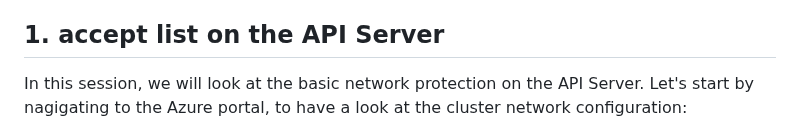
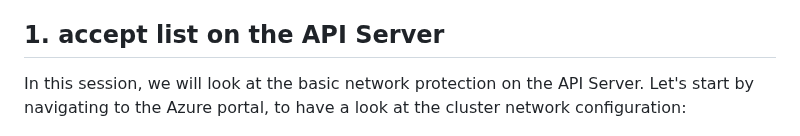
Before and after one commit to dfrappart/AKSLab, a Markdown page: 10_ProtectAPIServer.md, the part around the change. GitHub-like rendering.

Commit message:
fix typo

```diff
--- a/10_ProtectAPIServer.md
+++ b/10_ProtectAPIServer.md
@@ -7,7 +7,7 @@ Another option is the use of private endpoint.
 ## 1. accept list on the API Server
 
 In this session, we will look at the basic network protection on the API Server.
-Let's start by nagigating to the Azure portal, to have a look at the cluster network configuration:
+Let's start by navigating to the Azure portal, to have a look at the cluster network configuration:
 
 ![Illustration 1](./Img/protectapiserver001.png)
 
```
